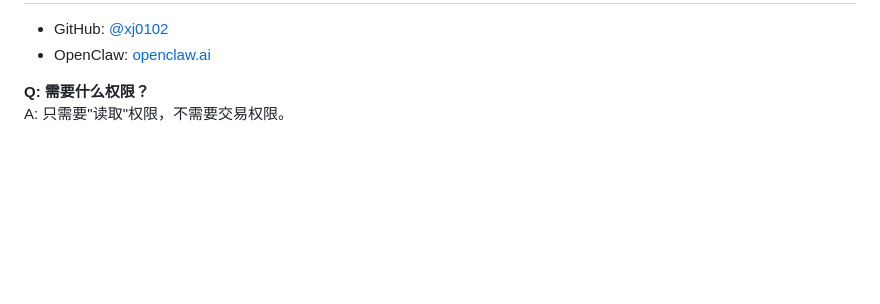
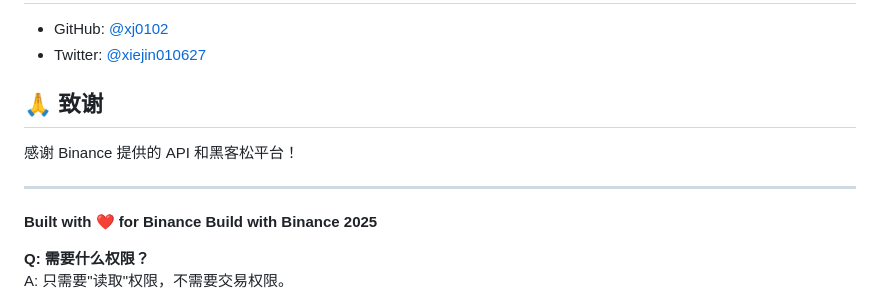
Before and after one commit to xj0102/binance-psychology, a Markdown page: README.md, the part around one of its changes. Drawn GitHub-style; blank space fills up the shorter version.

```diff
--- a/README.md
+++ b/README.md
@@ -114,6 +136,14 @@ MIT License
 
 - GitHub: [@xj0102](https://github.com/xj0102)
-- OpenClaw: [openclaw.ai](https://openclaw.ai)
+- Twitter: [@xiejin010627](https://twitter.com/xiejin010627)
+
+## 🙏 致谢
+
+感谢 Binance 提供的 API 和黑客松平台！
+
+---
+
+**Built with ❤️ for Binance Build with Binance 2025**
 
 **Q: 需要什么权限？**
 A: 只需要"读取"权限，不需要交易权限。
```
Also changed, not shown: other parts of README.md (+102 -80 lines).
